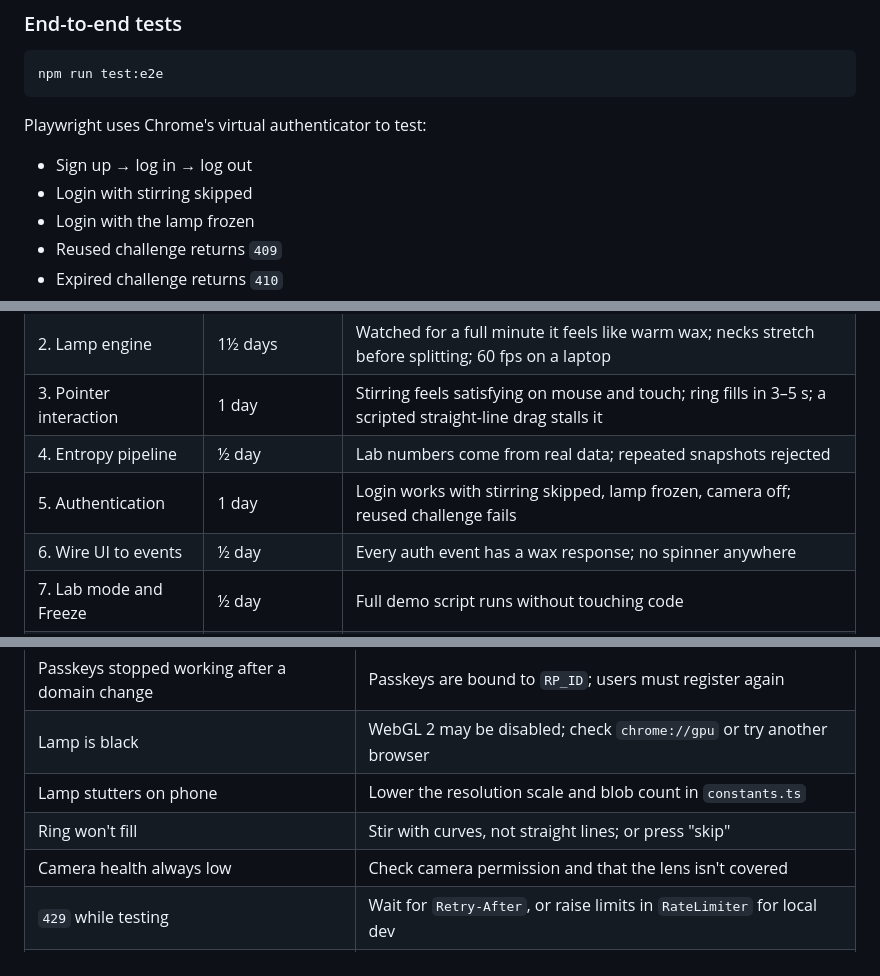
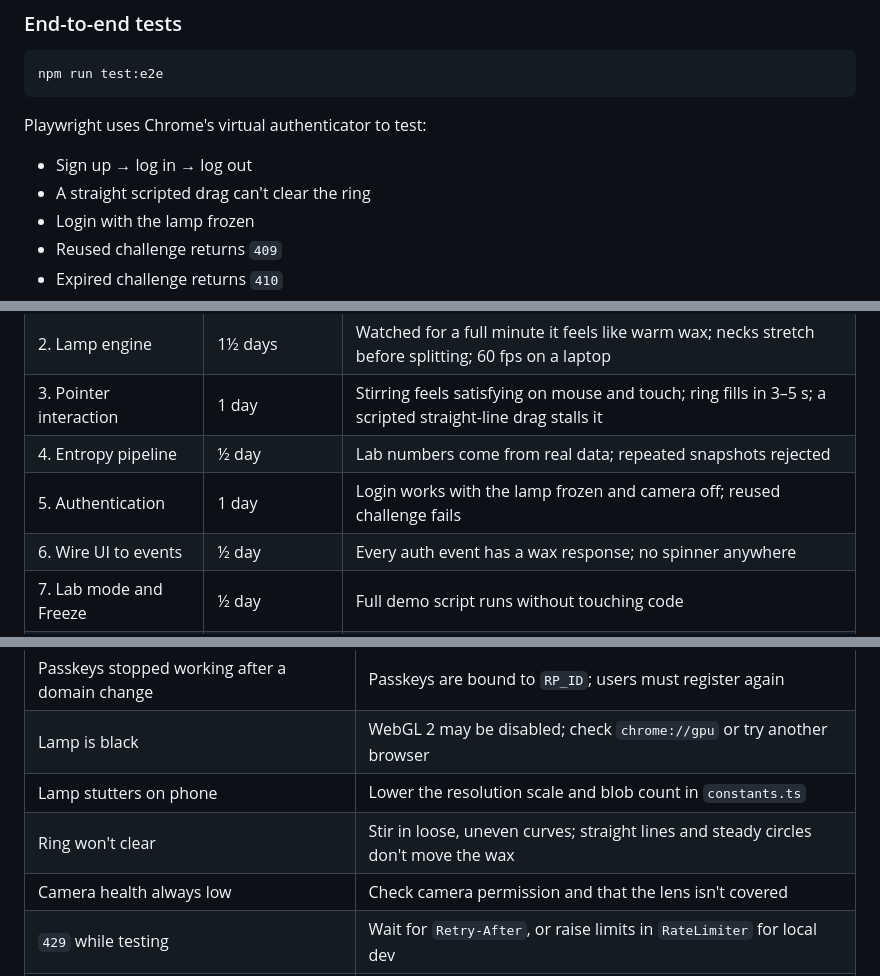
Before and after one commit to Yohands123/Lava_Authentication, a Markdown page: README.md, 3 parts joined by grey strips. Drawn GitHub-style.

```diff
--- a/README.md
+++ b/README.md
@@ -831,7 +830,7 @@ npm run test:e2e
 Playwright uses Chrome's virtual authenticator to test:
 
 - Sign up → log in → log out
-- Login with stirring skipped
+- A straight scripted drag can't clear the ring
 - Login with the lamp frozen
 - Reused challenge returns `409`
 - Expired challenge returns `410`
@@ -879,7 +878,7 @@ A 60-second recording that shows everything:
 | 2. Lamp engine | 1½ days | Watched for a full minute it feels like warm wax; necks stretch before splitting; 60 fps on a laptop |
 | 3. Pointer interaction | 1 day | Stirring feels satisfying on mouse and touch; ring fills in 3–5 s; a scripted straight-line drag stalls it |
 | 4. Entropy pipeline | ½ day | Lab numbers come from real data; repeated snapshots rejected |
-| 5. Authentication | 1 day | Login works with stirring skipped, lamp frozen, camera off; reused challenge fails |
+| 5. Authentication | 1 day | Login works with the lamp frozen and camera off; reused challenge fails |
 | 6. Wire UI to events | ½ day | Every auth event has a wax response; no spinner anywhere |
 | 7. Lab mode and Freeze | ½ day | Full demo script runs without touching code |
 | 8. Polish | As long as possible | The [quality bar](#quality-bar) passes on a mid-range phone |
@@ -952,7 +951,7 @@ Do not use any UI library, cards, gradient buttons, emoji or icons.
 | Passkeys stopped working after a domain change | Passkeys are bound to `RP_ID`; users must register again |
 | Lamp is black | WebGL 2 may be disabled; check `chrome://gpu` or try another browser |
 | Lamp stutters on phone | Lower the resolution scale and blob count in `constants.ts` |
-| Ring won't fill | Stir with curves, not straight lines; or press "skip" |
+| Ring won't clear | Stir in loose, uneven curves; straight lines and steady circles don't move the wax |
 | Camera health always low | Check camera permission and that the lens isn't covered |
 | `429` while testing | Wait for `Retry-After`, or raise limits in `RateLimiter` for local dev |
 | Durable Object errors after renaming a class | Add a new `[[migrations]]` entry with `renamed_classes` |
```
Also changed, not shown: other parts of README.md (+7 -8 lines), CLAUDE.md (+9 -9 lines).
